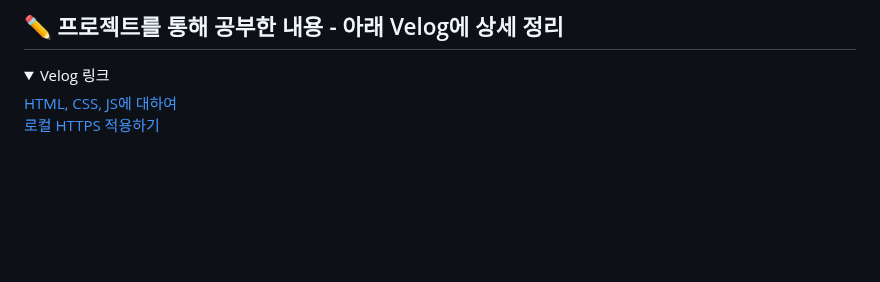
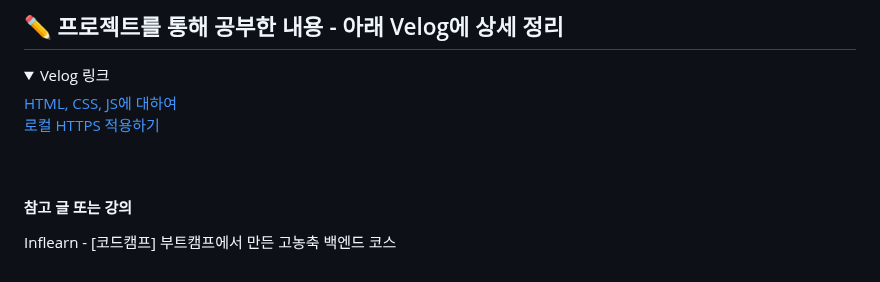
Before and after one commit to yeboong99/precamp, a Markdown page: README.md, the part around the change. Rendered like a GitHub page; folded sections open; blank space fills up the shorter version.

```diff
--- a/README.md
+++ b/README.md
@@ -66,3 +66,6 @@ div 태그를 이용해 좌/우측, 상/하단 영역 분리 <br>
 
 
 <br>
+
+#### 참고 글 또는 강의
+Inflearn - [코드캠프] 부트캠프에서 만든 고농축 백엔드 코스
```
